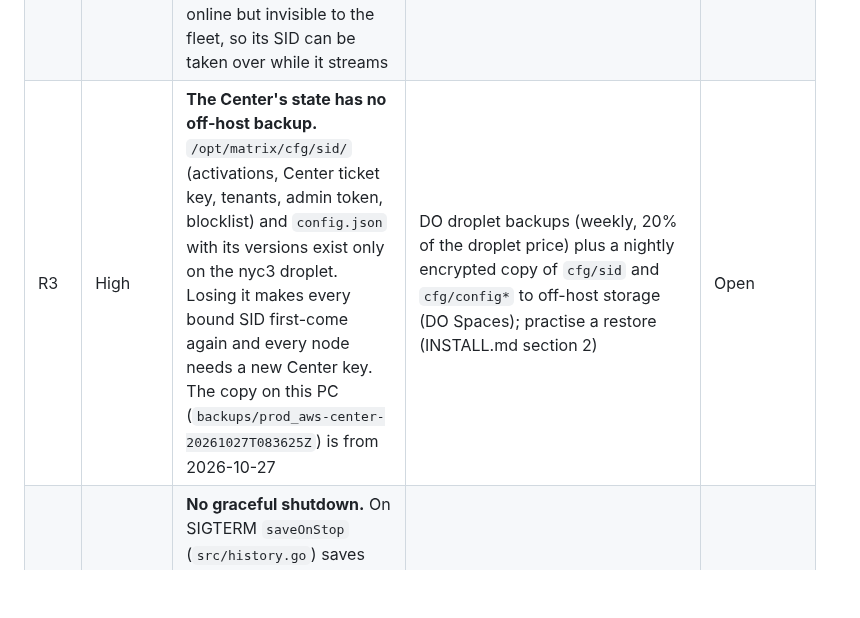
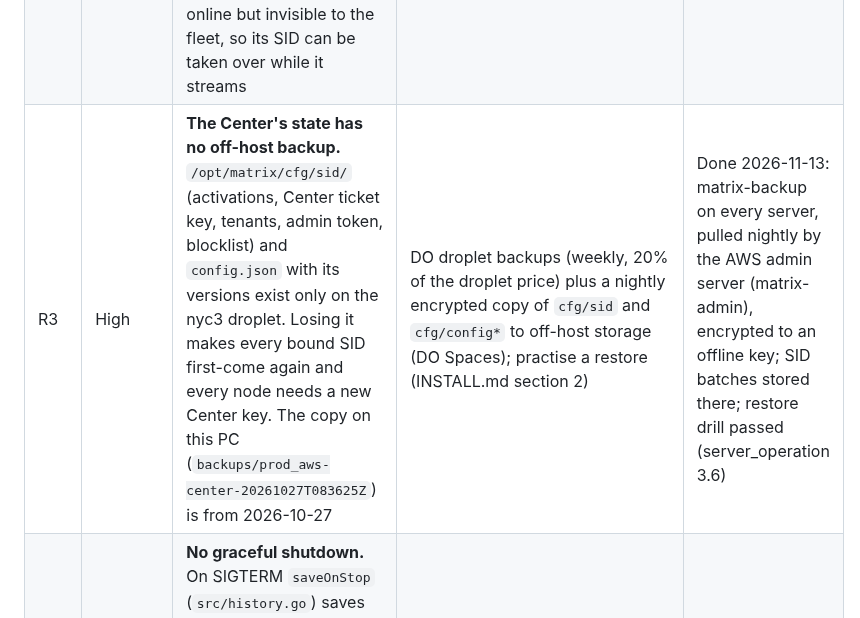
Before and after one commit to l30nnguyen/webrtc, a Markdown page: design/roll-out.md, the part around the change. Drawn GitHub-style; blank space fills up the shorter version.

Commit message:
docs: R3 done (admin server pulls backups), daily check lists them
Co-Authored-By: Claude Opus 5.5 <noreply@anthropic.com>
Claude-Session: https://claude.ai/code/session_01XY1hYw4ppbXeAhxwxaiyYx

```diff
--- a/design/roll-out.md
+++ b/design/roll-out.md
@@ -82,7 +82,7 @@ keeping both sides.
 |---|---|---|---|---|
 | R1 | High | **A copied SID can permanently lock out its real camera.** Any key presenting a camera SID takes it over once the holder has been offline on every node for 3 minutes (`center/handler.go` `takeOver`). The old key is then revoked and refused for good. A camera that is off for more than 3 minutes (power cut, ISP outage) while someone holding the SID text verifies loses its licence until an admin releases the SID. The SID text could leak from the pairing system, a batch file or a log. A takeover is only logged and counted (`sid_takeover`, plus an event) | Before going past testers: (a) alert on every `sid_takeover`; (b) at most one takeover per SID per day; (c) let a former holder take the SID back the same way instead of refusing it forever, or (d) restrict takeover to tenants whose pairing system can't release. `no_takeover` per tenant exists | Open, needs a decision |
 | R2 | High | **The old AWS node can make takeover unsafe.** The AWS machine (34.228.78.198) still ran the unlinked node service when it was replaced on 2026-10-27. If it accepts the Center's tickets, a camera connected to it is online but invisible to the fleet, so its SID can be taken over while it streams | Stop the service and delete the machine | Open (the user's action) |
-| R3 | High | **The Center's state has no off-host backup.** `/opt/matrix/cfg/sid/` (activations, Center ticket key, tenants, admin token, blocklist) and `config.json` with its versions exist only on the nyc3 droplet. Losing it makes every bound SID first-come again and every node needs a new Center key. The copy on this PC (`backups/prod_aws-center-20261027T083625Z`) is from 2026-10-27 | DO droplet backups (weekly, 20% of the droplet price) plus a nightly encrypted copy of `cfg/sid` and `cfg/config*` to off-host storage (DO Spaces); practise a restore (INSTALL.md section 2) | Open |
+| R3 | High | **The Center's state has no off-host backup.** `/opt/matrix/cfg/sid/` (activations, Center ticket key, tenants, admin token, blocklist) and `config.json` with its versions exist only on the nyc3 droplet. Losing it makes every bound SID first-come again and every node needs a new Center key. The copy on this PC (`backups/prod_aws-center-20261027T083625Z`) is from 2026-10-27 | DO droplet backups (weekly, 20% of the droplet price) plus a nightly encrypted copy of `cfg/sid` and `cfg/config*` to off-host storage (DO Spaces); practise a restore (INSTALL.md section 2) | Done 2026-11-13: matrix-backup on every server, pulled nightly by the AWS admin server (matrix-admin), encrypted to an offline key; SID batches stored there; restore drill passed (server_operation 3.6) |
 | R4 | High | **No graceful shutdown.** On SIGTERM `saveOnStop` (`src/history.go`) saves statistics and calls `os.Exit(0)`. Every upgrade drops all cameras and viewers at once; cameras return 25–35 s later, each with two TLS handshakes and a Center verify. Fine at 5,000 cameras a node, but every deploy breaks the live viewing sessions | Stop accepting, close WebSockets spread over about 30 s, then `http.Server.Shutdown`; exponential camera backoff before 50,000 cameras | Open |
 | R5 | Medium | **No alerting.** There is `/api/health`, `matrix-fleet status` (machine load since 2.6.0), `/admin/statistic` and the event log, but nothing tells anyone when the Center, a node or a relay is down, a certificate renewal fails, a disk fills, or ALERT, takeover or 401 counts jump. vrelay has `do_server_monitor.py` and `send_email.sh` from cron | A cron monitor on a separate machine: `/api/health` of every server, `matrix-fleet -json status`, certificate expiry, counts from `/admin/statistic/data`; email or chat on change. DO Monitoring alerts on CPU, memory, disk and bandwidth for free | Data done in 2.6.0, alerts open |
 | R6 | Medium | **Fleet operations are per host.** `deploy.sh` knows `prod` and `sg` by IP. Nothing deploys to every server, and the relay has no installer | One `servers` list and `deploy.sh all`; a relay installer (INSTALL.md section 3 is the manual version). Since 2.6.0 `matrix-fleet status` shows each node's and relay's version | Version check done in 2.6.0, the rest open |
```
Also changed, not shown: design/server_operation.md (+6 -4 lines).
